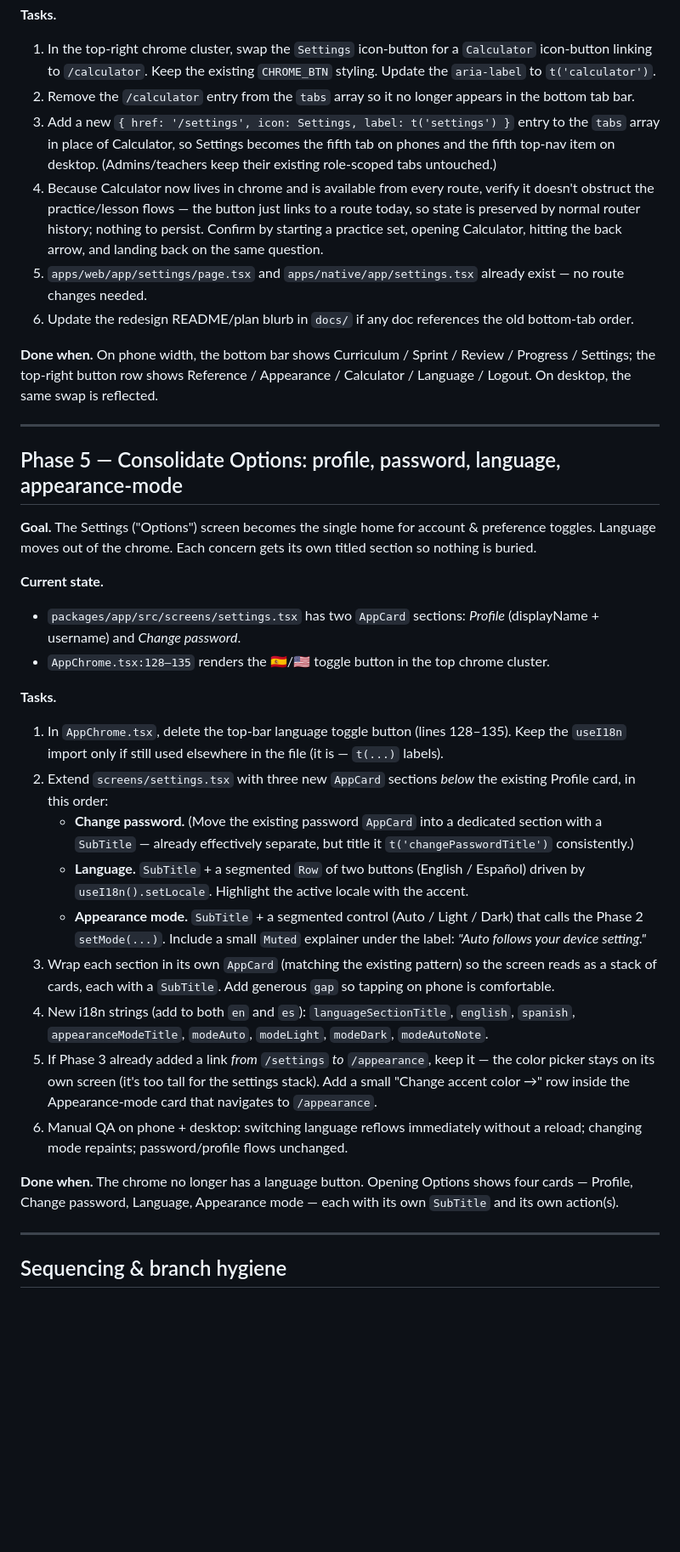
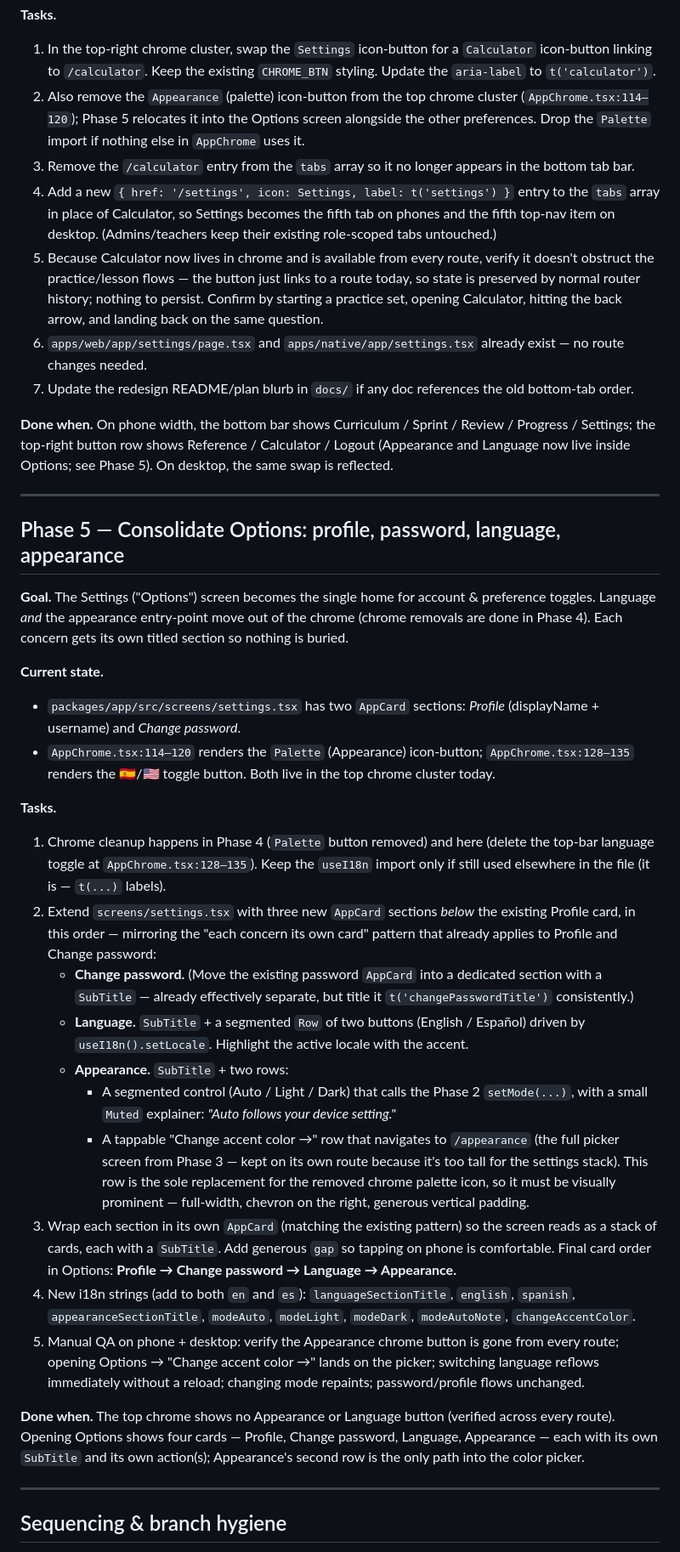
Before and after one commit to HelloImFranky/trusty_algebra_tutor, a Markdown page: docs/ui-ux-refresh-plan.md, the part around the change. Shown at 85% size. GitHub-like rendering; blank space fills up the shorter version.

Commit message:
docs: also move the appearance entry-point into the Options screen
Phase 4 now removes the top-chrome Palette button in addition to
swapping Calculator for Settings. Phase 5 adds an Appearance card to
Options (mode segmented control + a "Change accent color →" row that
links to the picker), so every user preference lives in one place and
the chrome stays uncluttered.

Co-Authored-By: Claude Opus 4.7 <noreply@anthropic.com>
Claude-Session: https://claude.ai/code/session_012HZaCiY2BnFXKjLPTe6JoU

```diff
--- a/docs/ui-ux-refresh-plan.md
+++ b/docs/ui-ux-refresh-plan.md
@@ -170,50 +170,61 @@ Settings lives today) and move Options to the bottom tab bar
    for a `Calculator` icon-button linking to `/calculator`. Keep the
    existing `CHROME_BTN` styling. Update the `aria-label` to
    `t('calculator')`.
-2. Remove the `/calculator` entry from the `tabs` array so it no
+2. Also remove the `Appearance` (palette) icon-button from the top
+   chrome cluster (`AppChrome.tsx:114–120`); Phase 5 relocates it
+   into the Options screen alongside the other preferences. Drop
+   the `Palette` import if nothing else in `AppChrome` uses it.
+3. Remove the `/calculator` entry from the `tabs` array so it no
    longer appears in the bottom tab bar.
-3. Add a new `{ href: '/settings', icon: Settings, label: t('settings') }`
+4. Add a new `{ href: '/settings', icon: Settings, label: t('settings') }`
    entry to the `tabs` array in place of Calculator, so Settings
    becomes the fifth tab on phones and the fifth top-nav item on
    desktop. (Admins/teachers keep their existing role-scoped tabs
    untouched.)
-4. Because Calculator now lives in chrome and is available from
+5. Because Calculator now lives in chrome and is available from
    every route, verify it doesn't obstruct the practice/lesson
    flows — the button just links to a route today, so state is
    preserved by normal router history; nothing to persist. Confirm
    by starting a practice set, opening Calculator, hitting the
    back arrow, and landing back on the same question.
-5. `apps/web/app/settings/page.tsx` and `apps/native/app/settings.tsx`
+6. `apps/web/app/settings/page.tsx` and `apps/native/app/settings.tsx`
    already exist — no route changes needed.
-6. Update the redesign README/plan blurb in `docs/` if any doc
+7. Update the redesign README/plan blurb in `docs/` if any doc
    references the old bottom-tab order.
 
 **Done when.** On phone width, the bottom bar shows
 Curriculum / Sprint / Review / Progress / Settings; the top-right
-button row shows Reference / Appearance / Calculator / Language /
-Logout. On desktop, the same swap is reflected.
+button row shows Reference / Calculator / Logout (Appearance and
+Language now live inside Options; see Phase 5). On desktop, the
+same swap is reflected.
 
 ---
 
-## Phase 5 — Consolidate Options: profile, password, language, appearance-mode
+## Phase 5 — Consolidate Options: profile, password, language, appearance
 
 **Goal.** The Settings ("Options") screen becomes the single home
-for account & preference toggles. Language moves out of the chrome.
-Each concern gets its own titled section so nothing is buried.
+for account & preference toggles. Language *and* the appearance
+entry-point move out of the chrome (chrome removals are done in
+Phase 4). Each concern gets its own titled section so nothing is
+buried.
 
 **Current state.**
 - `packages/app/src/screens/settings.tsx` has two `AppCard`
   sections: *Profile* (displayName + username) and *Change
   password*.
-- `AppChrome.tsx:128–135` renders the 🇪🇸/🇺🇸 toggle button in the
-  top chrome cluster.
+- `AppChrome.tsx:114–120` renders the `Palette` (Appearance)
+  icon-button; `AppChrome.tsx:128–135` renders the 🇪🇸/🇺🇸 toggle
+  button. Both live in the top chrome cluster today.
 
 **Tasks.**
-1. In `AppChrome.tsx`, delete the top-bar language toggle button
-   (lines 128–135). Keep the `useI18n` import only if still used
-   elsewhere in the file (it is — `t(...)` labels).
+1. Chrome cleanup happens in Phase 4 (`Palette` button removed) and
+   here (delete the top-bar language toggle at
+   `AppChrome.tsx:128–135`). Keep the `useI18n` import only if
+   still used elsewhere in the file (it is — `t(...)` labels).
 2. Extend `screens/settings.tsx` with three new `AppCard` sections
-   *below* the existing Profile card, in this order:
+   *below* the existing Profile card, in this order — mirroring
+   the "each concern its own card" pattern that already applies to
+   Profile and Change password:
    - **Change password.** (Move the existing password `AppCard`
      into a dedicated section with a `SubTitle` — already
      effectively separate, but title it `t('changePasswordTitle')`
@@ -221,31 +232,36 @@ Each concern gets its own titled section so nothing is buried.
    - **Language.** `SubTitle` + a segmented `Row` of two buttons
      (English / Español) driven by `useI18n().setLocale`. Highlight
      the active locale with the accent.
-   - **Appearance mode.** `SubTitle` + a segmented control
-     (Auto / Light / Dark) that calls the Phase 2 `setMode(...)`.
-     Include a small `Muted` explainer under the label:
-     *"Auto follows your device setting."*
+   - **Appearance.** `SubTitle` + two rows:
+     - A segmented control (Auto / Light / Dark) that calls the
+       Phase 2 `setMode(...)`, with a small `Muted` explainer:
+       *"Auto follows your device setting."*
+     - A tappable "Change accent color →" row that navigates to
+       `/appearance` (the full picker screen from Phase 3 — kept on
+       its own route because it's too tall for the settings stack).
+       This row is the sole replacement for the removed chrome
+       palette icon, so it must be visually prominent — full-width,
+       chevron on the right, generous vertical padding.
 3. Wrap each section in its own `AppCard` (matching the existing
    pattern) so the screen reads as a stack of cards, each with a
    `SubTitle`. Add generous `gap` so tapping on phone is
-   comfortable.
+   comfortable. Final card order in Options: **Profile → Change
+   password → Language → Appearance.**
 4. New i18n strings (add to both `en` and `es`):
    `languageSectionTitle`, `english`, `spanish`,
-   `appearanceModeTitle`, `modeAuto`, `modeLight`, `modeDark`,
-   `modeAutoNote`.
-5. If Phase 3 already added a link *from* `/settings` *to*
-   `/appearance`, keep it — the color picker stays on its own
-   screen (it's too tall for the settings stack). Add a small
-   "Change accent color →" row inside the Appearance-mode card
-   that navigates to `/appearance`.
-6. Manual QA on phone + desktop: switching language reflows
+   `appearanceSectionTitle`, `modeAuto`, `modeLight`, `modeDark`,
+   `modeAutoNote`, `changeAccentColor`.
+5. Manual QA on phone + desktop: verify the Appearance chrome
+   button is gone from every route; opening Options → "Change
+   accent color →" lands on the picker; switching language reflows
    immediately without a reload; changing mode repaints;
    password/profile flows unchanged.
 
-**Done when.** The chrome no longer has a language button. Opening
-Options shows four cards — Profile, Change password, Language,
-Appearance mode — each with its own `SubTitle` and its own
-action(s).
+**Done when.** The top chrome shows no Appearance or Language
+button (verified across every route). Opening Options shows four
+cards — Profile, Change password, Language, Appearance — each with
+its own `SubTitle` and its own action(s); Appearance's second row
+is the only path into the color picker.
 
 ---
 
```
